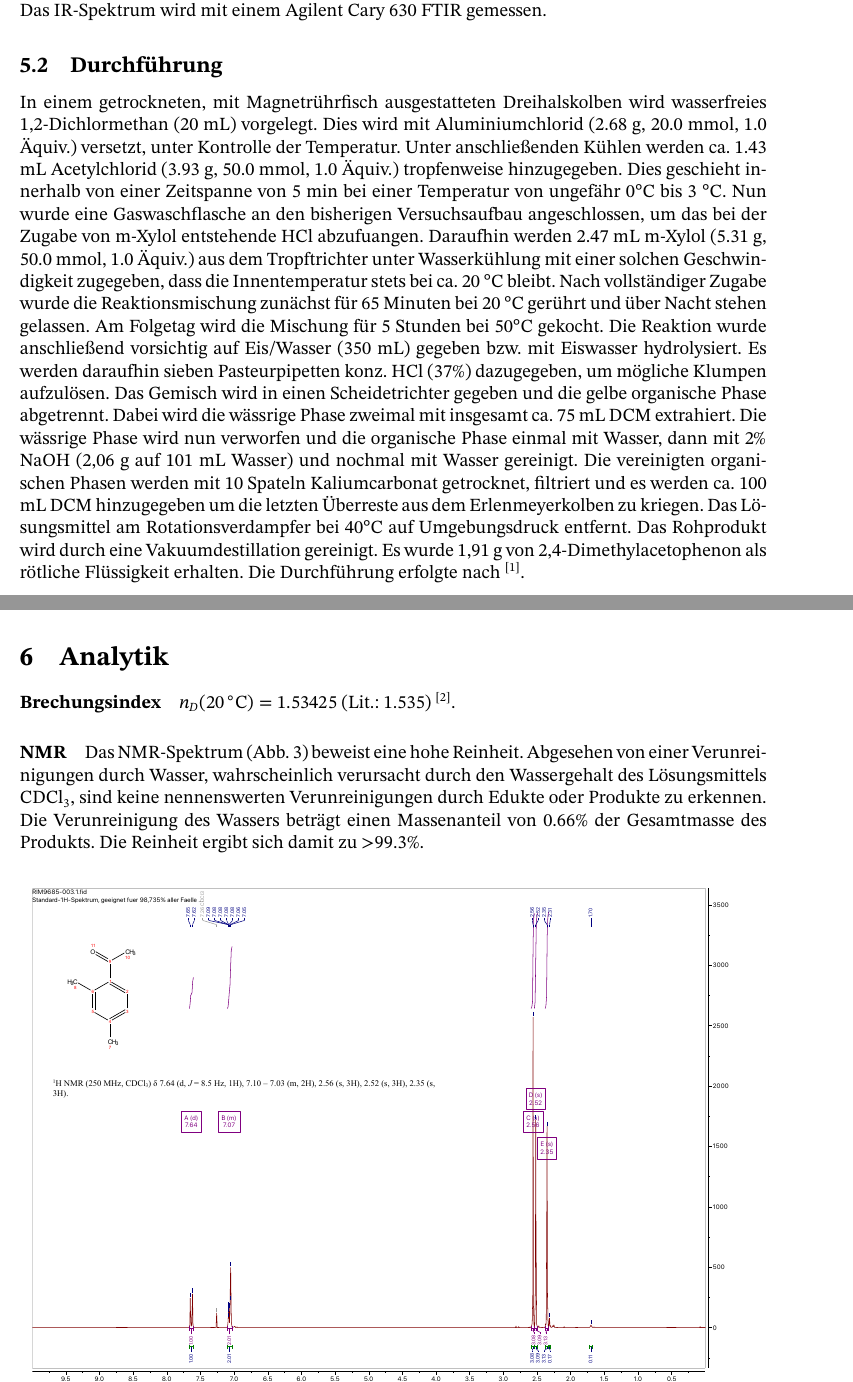
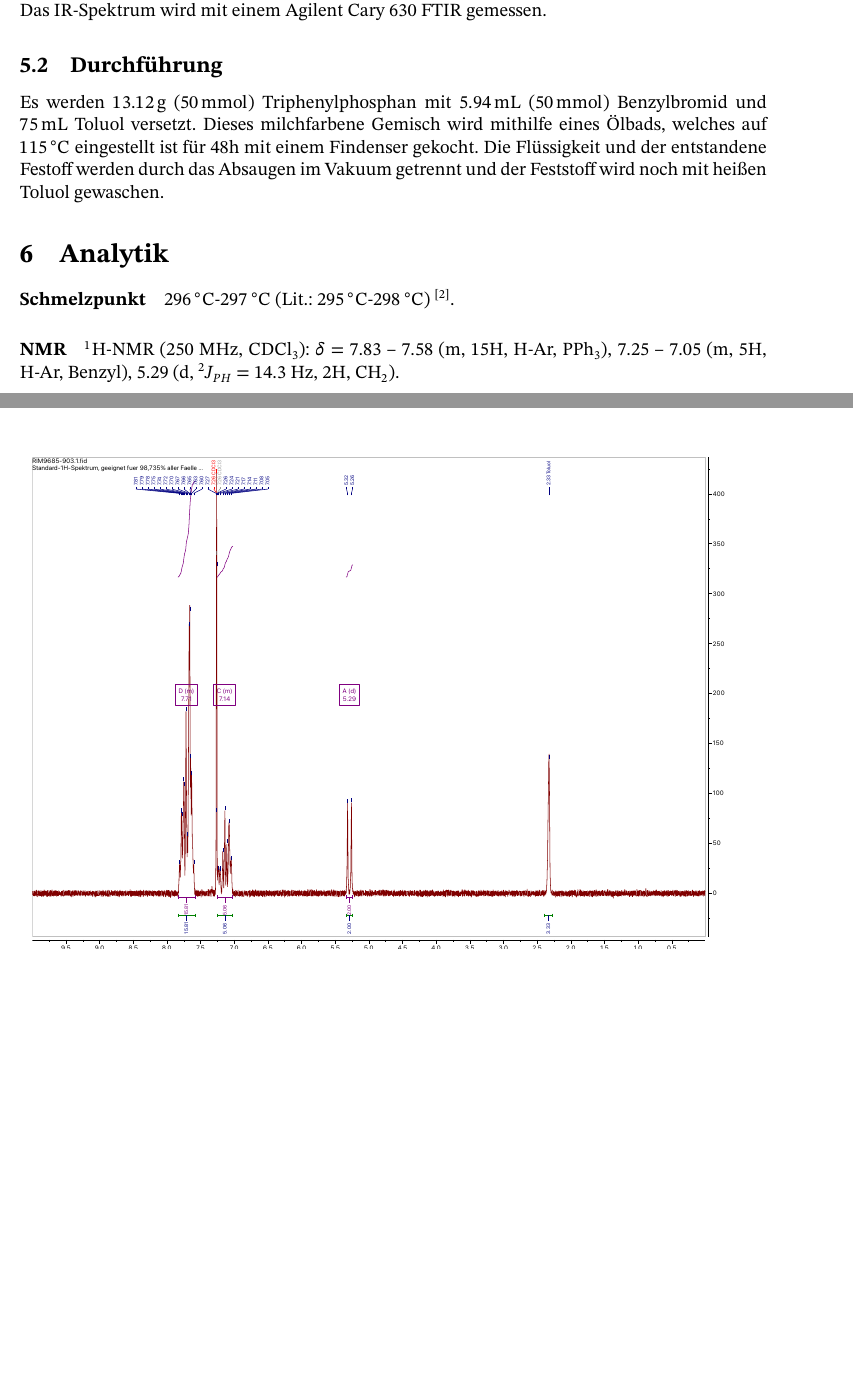
Before and after one commit to Lemonatix/OC-lab, a LaTeX document (article.tex, which reads analytic.tex, experiment.tex): two parts of pages 3 and 4 of 5, joined at a grey line, cut so that both start at the same text, the shorter picture padded with empty space. Compiled offline with pdfLaTeX.

Commit message:
adds correct nmr/ir spectra and improves text

```diff
--- a/analytic.tex
+++ b/analytic.tex
@@ -1,11 +1,7 @@
-\paragraph{Brechungsindex} $n_D(\SI{20}
-{\degreeCelsius}) = 1.53425$ (Lit.: 1.535) \cite{SA1}.
+\paragraph{Schmelzpunkt}\SI{296}{\degreeCelsius}-\SI{297}{\degreeCelsius} (Lit.: \SI{295}{\degreeCelsius}-\SI{298}{\degreeCelsius}) \cite{SA}.
 
 \paragraph{NMR}
-Das NMR-Spektrum (Abb. \ref{fig:P1_NMR}) beweist eine hohe Reinheit.
-Abgesehen von einer Verunreinigungen durch Wasser, wahrscheinlich verursacht durch den Wassergehalt des Lösungsmittels \ce{CDCl3}, sind keine nennenswerten Verunreinigungen durch Edukte oder Produkte zu erkennen.
-Die Verunreinigung des Wassers beträgt einen Massenanteil von 0.66\% der Gesamtmasse des Produkts.
-Die Reinheit ergibt sich damit zu >99.3\%.
+$^1$H-NMR (250 MHz, CDCl$_3$): $\delta$ = 7.83 -- 7.58 (m, 15H, H-Ar, PPh$_3$), 7.25 -- 7.05 (m, 5H, H-Ar, Benzyl), 5.29 (d, $^2J_{PH}$ = 14.3 Hz, 2H, $\text{CH}_2$).
 
 \begin{figure}[H]
     \centering
--- a/experiment.tex
+++ b/experiment.tex
@@ -6,16 +6,5 @@ Bei der Zuordnung der Signale und für die Signalmultiplizitäten wurden die fol
 Das IR-Spektrum wird mit einem Agilent Cary 630 FTIR gemessen.
 
 \subsection{Durchführung}
-In einem getrockneten, mit Magnetrührfisch ausgestatteten Dreihalskolben wird wasserfreies 1,2-Dichlormethan (20 mL) vorgelegt.
-Dies wird mit Aluminiumchlorid (2.68 g, 20.0 mmol, 1.0 Äquiv.) versetzt, unter Kontrolle der Temperatur. Unter anschließenden Kühlen werden ca. 1.43 mL Acetylchlorid (3.93 g, 50.0 mmol, 1.0 Äquiv.) tropfenweise hinzugegeben. Dies geschieht innerhalb von einer Zeitspanne von 5 min bei einer Temperatur von ungefähr 0°C bis 3 °C.
-Nun wurde eine Gaswaschflasche an den bisherigen Versuchsaufbau angeschlossen, um das bei der Zugabe von m-Xylol entstehende HCl abzufuangen.
-Daraufhin werden 2.47 mL m-Xylol (5.31 g, 50.0 mmol, 1.0 Äquiv.) aus dem Tropftrichter unter Wasserkühlung mit einer solchen Geschwindigkeit zugegeben, dass die Innentemperatur stets bei ca. 20 °C bleibt.
-Nach vollständiger Zugabe wurde die Reaktionsmischung zunächst für 65 Minuten bei 20 °C gerührt und über Nacht stehen gelassen.
-Am Folgetag wird die Mischung für 5 Stunden bei 50°C gekocht.
-Die Reaktion wurde anschließend vorsichtig auf Eis/Wasser (350 mL) gegeben bzw. mit Eiswasser hydrolysiert. Es werden daraufhin sieben Pasteurpipetten konz. HCl (37$\%$) dazugegeben, um mögliche Klumpen aufzulösen.
-Das Gemisch wird in einen Scheidetrichter gegeben und die gelbe organische Phase abgetrennt. Dabei wird die wässrige Phase zweimal mit insgesamt ca. 75 mL DCM extrahiert. Die wässrige Phase wird nun verworfen und die organische Phase einmal mit Wasser, dann mit 2$\%$ NaOH (2,06 g auf 101 mL Wasser) und nochmal mit Wasser gereinigt.
-Die vereinigten organischen Phasen werden mit 10 Spateln Kaliumcarbonat getrocknet, filtriert und es werden ca. 100 mL DCM hinzugegeben um die letzten Überreste aus dem Erlenmeyerkolben zu kriegen.
-Das Lösungsmittel am Rotationsverdampfer bei 40°C auf Umgebungsdruck entfernt.
-Das Rohprodukt wird durch eine Vakuumdestillation gereinigt.
-Es wurde 1,91 g von 2,4-Dimethylacetophenon als rötliche Flüssigkeit erhalten.
-Die Durchführung erfolgte nach \cite{ORG}.
+Es werden \SI{13.12}{\gram} (\SI{50}{\milli\mole}) Triphenylphosphan mit \SI{5.94}{\milli\liter} (\SI{50}{\milli\mole}) Benzylbromid und \SI{75}{\milli\liter} Toluol versetzt. Dieses milchfarbene Gemisch wird mithilfe eines Ölbads, welches auf \SI{115}{\degreeCelsius} eingestellt ist für 48h mit einem Findenser gekocht.
+Die Flüssigkeit und der entstandene Festoff werden durch das Absaugen im Vakuum getrennt und der Feststoff wird noch mit heißen Toluol gewaschen.
```
Also changed, not shown: article.tex (+0 -1 lines), discussion.tex (+1 -7 lines), introduction.tex (+1 -1 lines), refs.bib (+2 -2 lines), results.tex (+3 -6 lines), article.pdf, data/P1_IR.png (deleted), data/P1_NMR.pdf (deleted), data/P3_IR.png (added), data/P3_NMR.pdf (added), drawings/P1.pdf (deleted), drawings/P1_M.pdf (deleted), analytic.tex (15 more changed lines).
